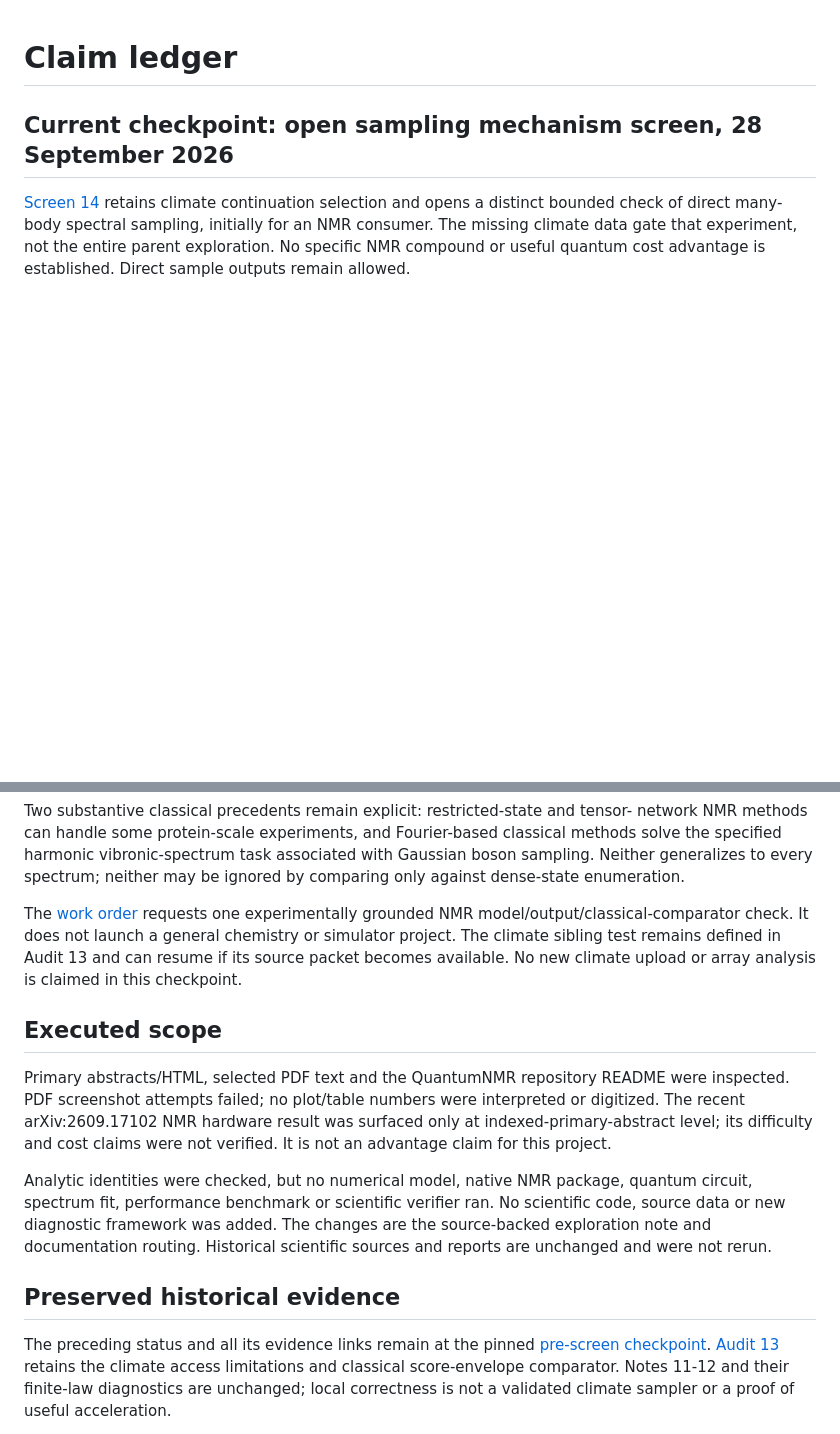
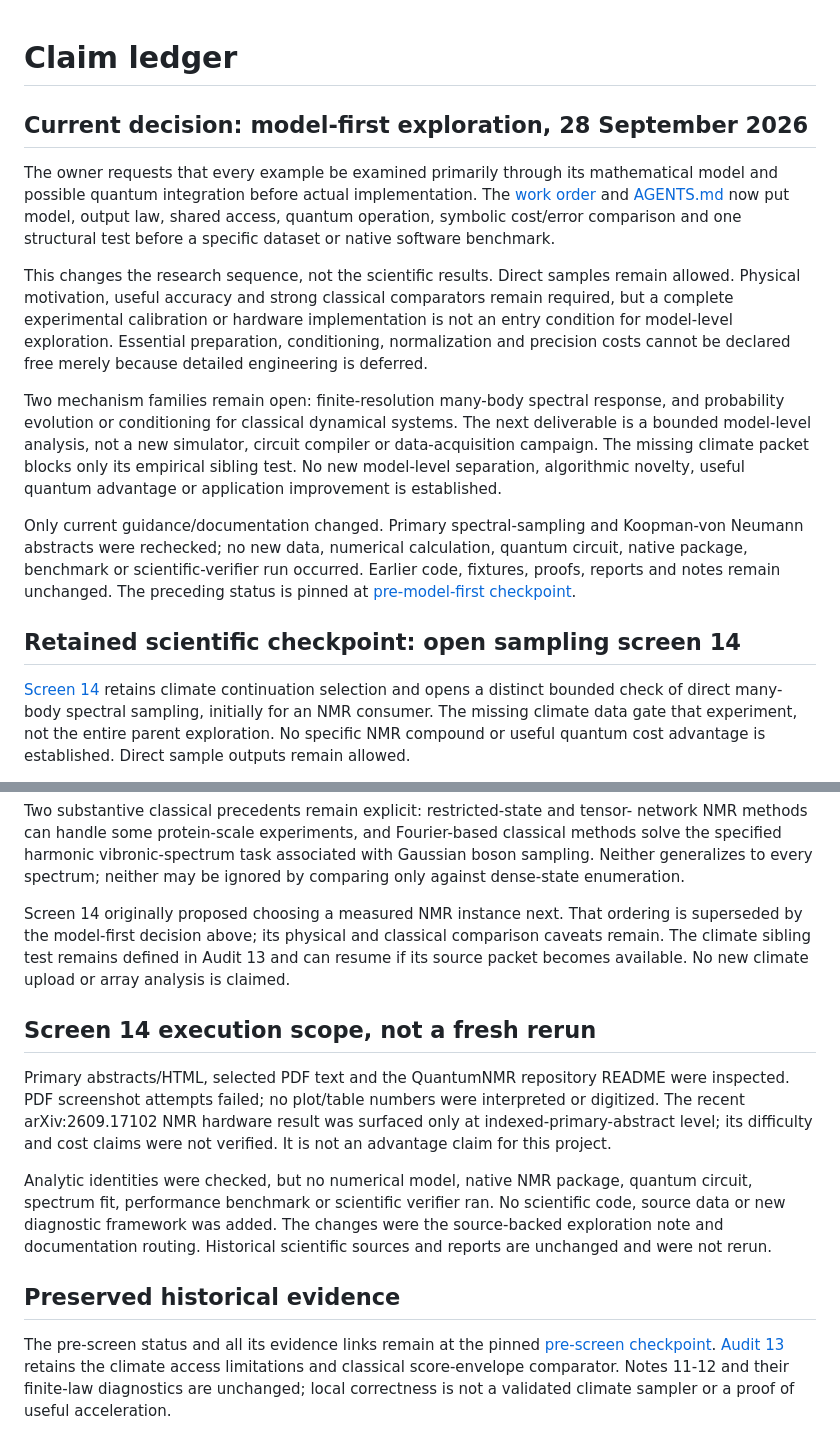
Before and after one commit to GoGoKo699/Quantum-Assisted-Algorithm-Discovery, a Markdown page: STATUS.md, 2 parts joined by grey strips. Drawn GitHub-style; blank space fills up the shorter version.

Commit message:
Record model-first priority without changing the scientific evidence

```diff
--- a/STATUS.md
+++ b/STATUS.md
@@ -1,6 +1,34 @@
 # Claim ledger
 
-## Current checkpoint: open sampling mechanism screen, 28 September 2026
+## Current decision: model-first exploration, 28 September 2026
+
+The owner requests that every example be examined primarily through its
+mathematical model and possible quantum integration before actual implementation.
+The [work order](work_orders/CURRENT.md) and [AGENTS.md](AGENTS.md) now put model,
+output law, shared access, quantum operation, symbolic cost/error comparison and
+one structural test before a specific dataset or native software benchmark.
+
+This changes the research sequence, not the scientific results. Direct samples
+remain allowed. Physical motivation, useful accuracy and strong classical
+comparators remain required, but a complete experimental calibration or hardware
+implementation is not an entry condition for model-level exploration. Essential
+preparation, conditioning, normalization and precision costs cannot be declared
+free merely because detailed engineering is deferred.
+
+Two mechanism families remain open: finite-resolution many-body spectral response,
+and probability evolution or conditioning for classical dynamical systems. The
+next deliverable is a bounded model-level analysis, not a new simulator, circuit
+compiler or data-acquisition campaign. The missing climate packet blocks only
+its empirical sibling test. No new model-level separation, algorithmic novelty,
+useful quantum advantage or application improvement is established.
+
+Only current guidance/documentation changed. Primary spectral-sampling and
+Koopman-von Neumann abstracts were rechecked; no new data, numerical calculation,
+quantum circuit, native package, benchmark or scientific-verifier run occurred.
+Earlier code, fixtures, proofs, reports and notes remain unchanged. The preceding
+status is pinned at [pre-model-first checkpoint](https://github.com/GoGoKo699/Quantum-Assisted-Algorithm-Discovery/blob/31f35e8162cbc9e0481ba70b60ac9f445670855c/STATUS.md).
+
+## Retained scientific checkpoint: open sampling screen 14
 
 [Screen 14](exploration/phase_3/OPEN_SAMPLING_SCREEN_14.md) retains climate
 continuation selection and opens a distinct bounded check of direct many-body
@@ -29,13 +57,13 @@ classical methods solve the specified harmonic vibronic-spectrum task associated
 with Gaussian boson sampling. Neither generalizes to every spectrum; neither may
 be ignored by comparing only against dense-state enumeration.
 
-The [work order](work_orders/CURRENT.md) requests one experimentally grounded NMR
-model/output/classical-comparator check. It does not launch a general chemistry
-or simulator project. The climate sibling test remains defined in Audit 13 and
-can resume if its source packet becomes available. No new climate upload or
-array analysis is claimed in this checkpoint.
+Screen 14 originally proposed choosing a measured NMR instance next. That ordering
+is superseded by the model-first decision above; its physical and classical
+comparison caveats remain. The climate sibling test remains defined in Audit 13
+and can resume if its source packet becomes available. No new climate upload or
+array analysis is claimed.
 
-## Executed scope
+## Screen 14 execution scope, not a fresh rerun
 
 Primary abstracts/HTML, selected PDF text and the QuantumNMR repository README
 were inspected. PDF screenshot attempts failed; no plot/table numbers were
@@ -46,12 +74,12 @@ were not verified. It is not an advantage claim for this project.
 Analytic identities were checked, but no numerical model, native NMR package,
 quantum circuit, spectrum fit, performance benchmark or scientific verifier ran.
 No scientific code, source data or new diagnostic framework was added. The changes
-are the source-backed exploration note and documentation routing. Historical
+were the source-backed exploration note and documentation routing. Historical
 scientific sources and reports are unchanged and were not rerun.
 
 ## Preserved historical evidence
 
-The preceding status and all its evidence links remain at the pinned
+The pre-screen status and all its evidence links remain at the pinned
 [pre-screen checkpoint](https://github.com/GoGoKo699/Quantum-Assisted-Algorithm-Discovery/blob/400403deb37e86e8f4b6f5a5d2e6721463bd6d27/STATUS.md).
 [Audit 13](exploration/phase_3/CONTINUATION_INFORMATION_13.md) retains the climate
 access limitations and classical score-envelope comparator. Notes 11-12 and their
```
